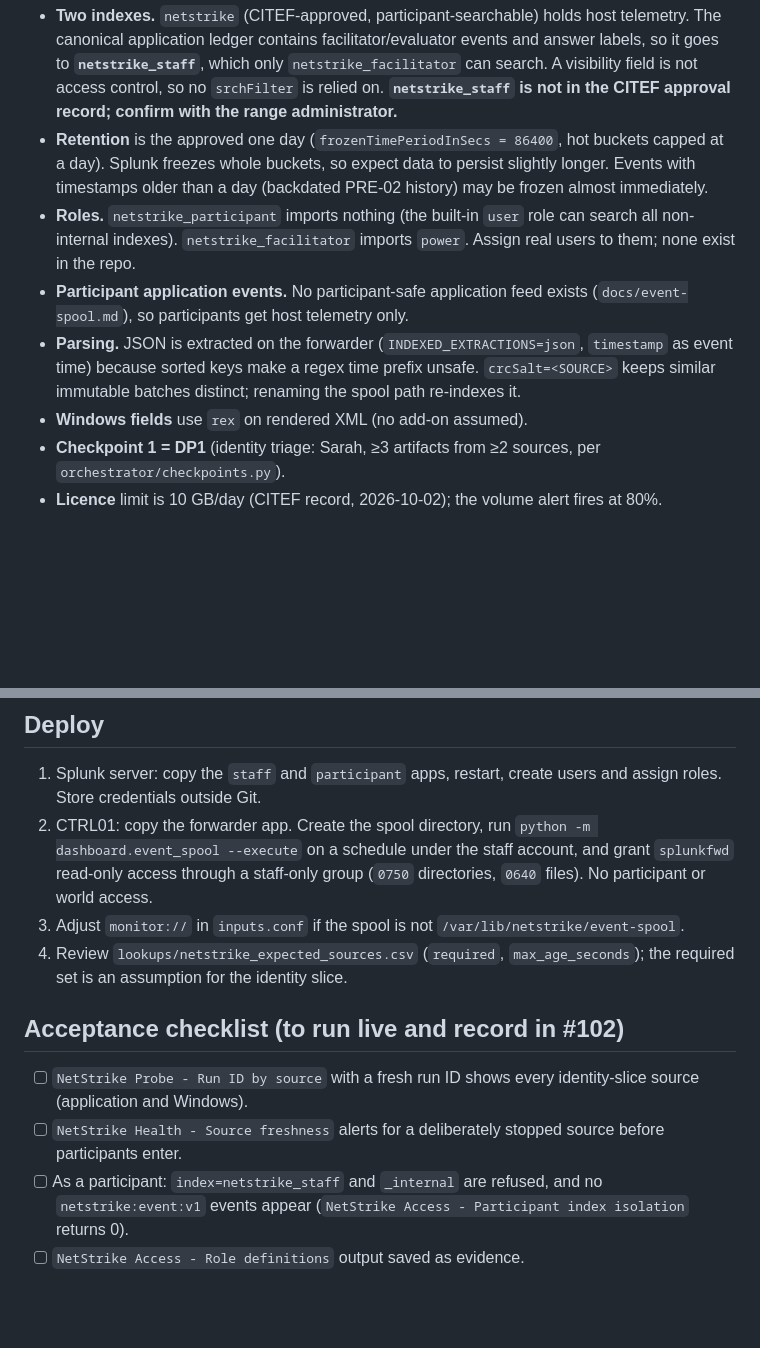
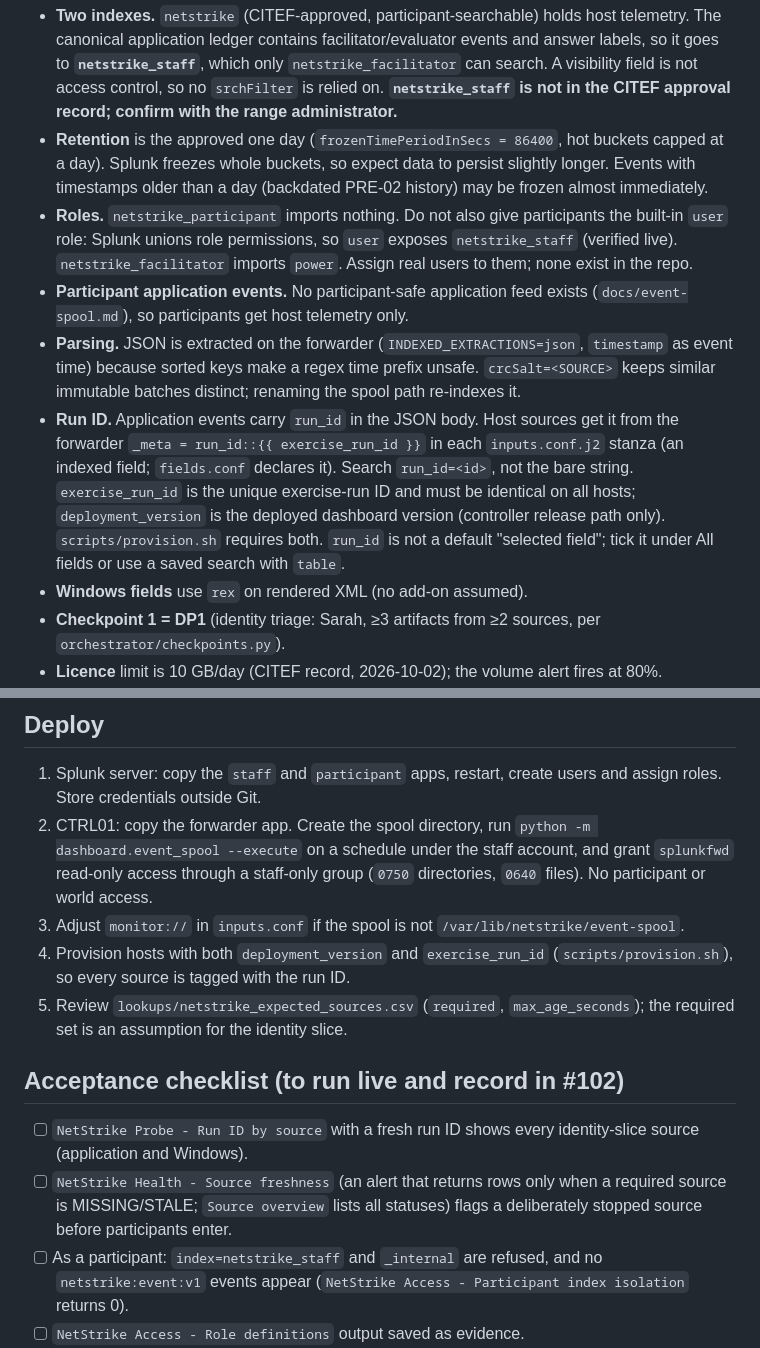
Before and after one commit to Netstrike-development-team/NetStrike_Capstone_17, a Markdown page: splunk/README.md, 2 parts joined by grey strips. Drawn GitHub-style; blank space fills up the shorter version.

Commit message:
Update Splunk README for run_id, provisioning variables and alert behaviour
Co-authored-by: Copilot App <223556219+Copilot@users.noreply.github.com>

```diff
--- a/splunk/README.md
+++ b/splunk/README.md
@@ -25,8 +25,9 @@ Windows Security/PowerShell/Sysmon and Linux inputs already come from
   buckets capped at a day). Splunk freezes whole buckets, so expect data to persist
   slightly longer. Events with timestamps older than a day (backdated PRE-02 history)
   may be frozen almost immediately.
-- **Roles.** `netstrike_participant` imports nothing (the built-in `user` role can
-  search all non-internal indexes). `netstrike_facilitator` imports `power`. Assign
+- **Roles.** `netstrike_participant` imports nothing. Do not also give participants
+  the built-in `user` role: Splunk unions role permissions, so `user` exposes
+  `netstrike_staff` (verified live). `netstrike_facilitator` imports `power`. Assign
   real users to them; none exist in the repo.
 - **Participant application events.** No participant-safe application feed exists
   (`docs/event-spool.md`), so participants get host telemetry only.
@@ -34,6 +35,13 @@ Windows Security/PowerShell/Sysmon and Linux inputs already come from
   `timestamp` as event time) because sorted keys make a regex time prefix unsafe.
   `crcSalt=<SOURCE>` keeps similar immutable batches distinct; renaming the spool
   path re-indexes it.
+- **Run ID.** Application events carry `run_id` in the JSON body. Host sources get it
+  from the forwarder `_meta = run_id::{{ exercise_run_id }}` in each `inputs.conf.j2`
+  stanza (an indexed field; `fields.conf` declares it). Search `run_id=<id>`, not the
+  bare string. `exercise_run_id` is the unique exercise-run ID and must be identical on
+  all hosts; `deployment_version` is the deployed dashboard version (controller
+  release path only). `scripts/provision.sh` requires both. `run_id` is not a default
+  "selected field"; tick it under All fields or use a saved search with `table`.
 - **Windows fields** use `rex` on rendered XML (no add-on assumed).
 - **Checkpoint 1 = DP1** (identity triage: Sarah, ≥3 artifacts from ≥2 sources,
   per `orchestrator/checkpoints.py`).
@@ -48,15 +56,18 @@ Windows Security/PowerShell/Sysmon and Linux inputs already come from
    account, and grant `splunkfwd` read-only access through a staff-only group
    (`0750` directories, `0640` files). No participant or world access.
 3. Adjust `monitor://` in `inputs.conf` if the spool is not `/var/lib/netstrike/event-spool`.
-4. Review `lookups/netstrike_expected_sources.csv` (`required`, `max_age_seconds`);
+4. Provision hosts with both `deployment_version` and `exercise_run_id`
+   (`scripts/provision.sh`), so every source is tagged with the run ID.
+5. Review `lookups/netstrike_expected_sources.csv` (`required`, `max_age_seconds`);
    the required set is an assumption for the identity slice.
 
 ## Acceptance checklist (to run live and record in #102)
 
 - [ ] `NetStrike Probe - Run ID by source` with a fresh run ID shows every
       identity-slice source (application and Windows).
-- [ ] `NetStrike Health - Source freshness` alerts for a deliberately stopped source
-      before participants enter.
+- [ ] `NetStrike Health - Source freshness` (an alert that returns rows only when a
+      required source is MISSING/STALE; `Source overview` lists all statuses) flags a
+      deliberately stopped source before participants enter.
 - [ ] As a participant: `index=netstrike_staff` and `_internal` are refused, and no
       `netstrike:event:v1` events appear (`NetStrike Access - Participant index isolation` returns 0).
 - [ ] `NetStrike Access - Role definitions` output saved as evidence.
```
